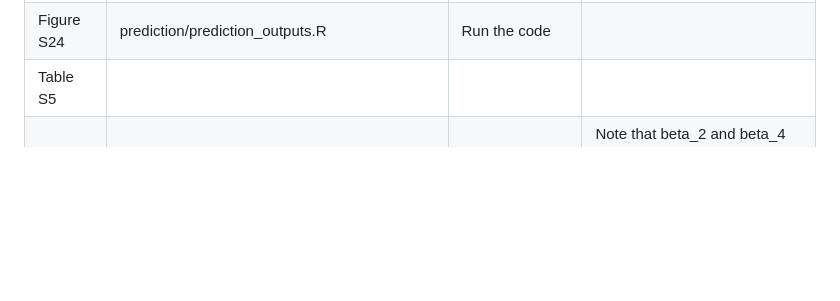
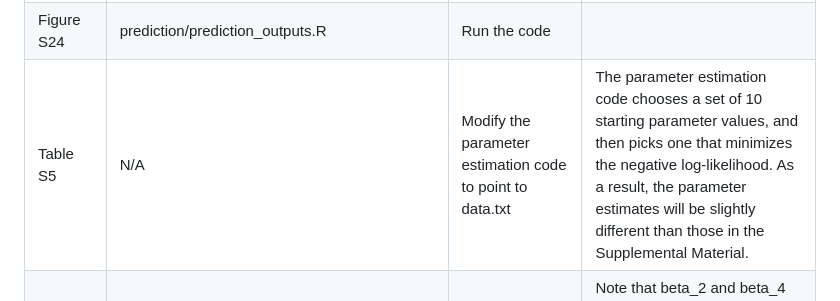
Before and after one commit to stevenmoen/acrae_public, a Markdown page: README.md, the part around the change. Rendered like a GitHub page; blank space fills up the shorter version.

Commit message:
Modify Table S5 in README with parameter estimation info
Updated Table S5 to specify N/A and added details about parameter estimation changes.

```diff
--- a/README.md
+++ b/README.md
@@ -51,7 +51,7 @@ The simulation folder contains code related to simulations in the paper.
 | Figure S22 | prediction/prediction_outputs.R | Run the code |  |
 | Figure S23 | prediction/prediction_outputs.R | Run the code |  |
 | Figure S24 | prediction/prediction_outputs.R | Run the code |  |
-| Table S5 |  |  |  |
+| Table S5 | N/A | Modify the parameter estimation code to point to data.txt | The parameter estimation code chooses a set of 10 starting parameter values, and then picks one that minimizes the negative log-likelihood. As a result, the parameter estimates will be slightly different than those in the Supplemental Material. |
 | Table S6 | estimation/paraFind_main - 2011.R | Run the code, but be sure to update file paths using the Run Kickoff Checklist | Note that beta_2 and beta_4 are negative in the .csv but positive in the paper. This is not an error. The code assumes they are already negative, though equation 13 makes them negative. This is true for all parameters in the Supplemental Material. |
 | Table S7 | estimation/paraFind_main - 2017.R | Run the code, but be sure to update file paths using the Run Kickoff Checklist |  |
 | Table S8 | estimation/paraFind_main - 2022.R | Run the code, but be sure to update file paths using the Run Kickoff Checklist |  |
```
